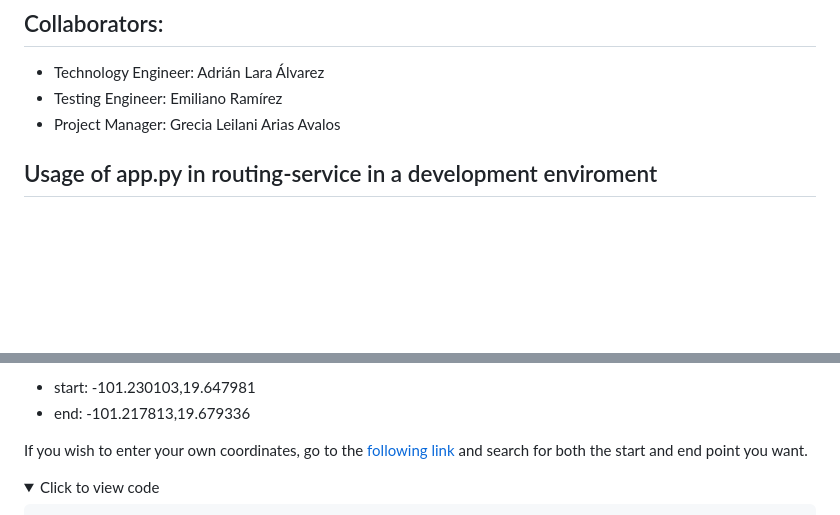
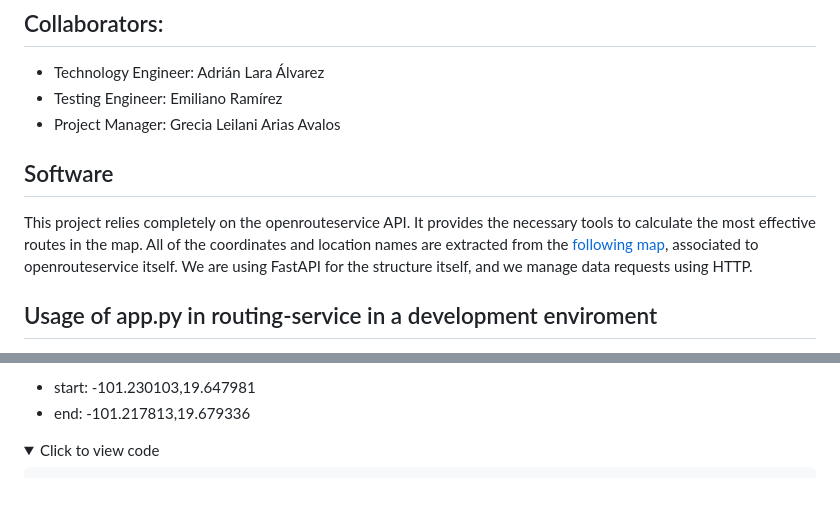
Before and after one commit to ForaneoPower/PumaRide, a Markdown page: README.md, 2 parts joined by grey strips. Drawn GitHub-style; folded sections open; blank space fills up the shorter version.

```diff
--- a/README.md
+++ b/README.md
@@ -15,6 +15,13 @@ UNAM Morelia
 * Technology Engineer: Adrián Lara Álvarez
 * Testing Engineer: Emiliano Ramírez
 * Project Manager: Grecia Leilani Arias Avalos
+
+## Software
+This project relies completely on the openrouteservice API. It provides the necessary tools to calculate the most
+effective routes in the map.
+All of the coordinates and location names are extracted from the [following map](https://maps.openrouteservice.org/#/),
+associated to openrouteservice itself.
+We are using FastAPI for the structure itself, and we manage data requests using HTTP.
 
 ## Usage of app.py in routing-service in a development enviroment
 To use this test script and obtain information from the openrouteservice API,
@@ -41,9 +48,6 @@ estimated duration of the trip in minutes. You might want to use these for ease
 
 * start: -101.230103,19.647981
 * end: -101.217813,19.679336
-
-If you wish to enter your own coordinates, go to the [following link](https://maps.openrouteservice.org/#/)
-and search for both the start and end point you want.
 
 <details>
   <summary>Click to view code</summary>
```
